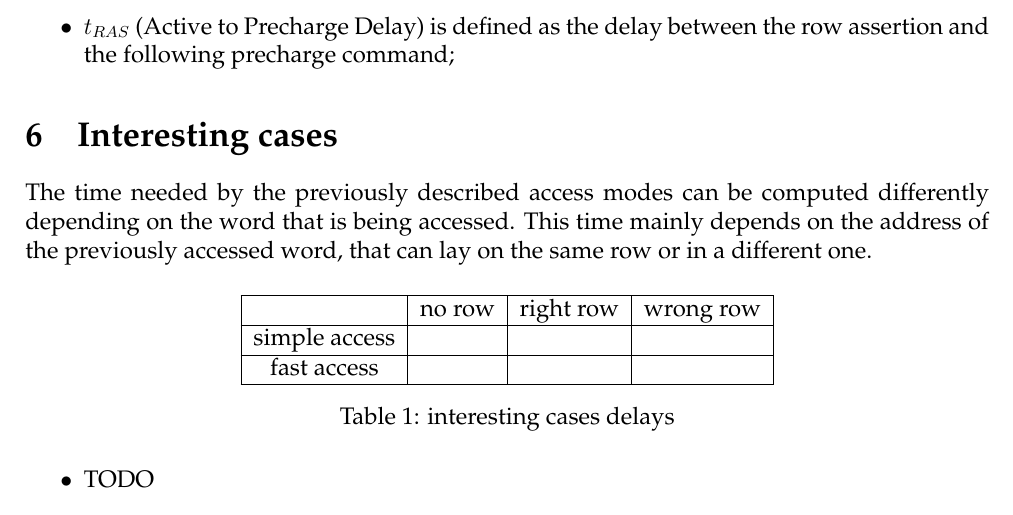
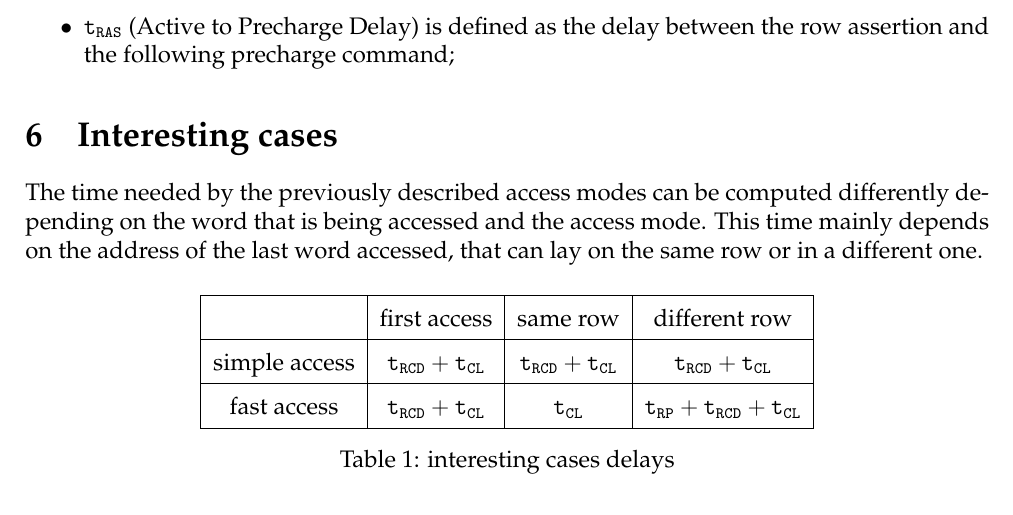
Before and after one commit to francescobarbarulo/CA19.32, a LaTeX document (doc/main.tex): part of page 6 of 7, cut so that both start at the same text. Compiled offline with pdfLaTeX.

Commit message:
Filled table with delays in different access modes

```diff
--- a/doc/main.tex
+++ b/doc/main.tex
@@ -147,6 +147,10 @@
 % Specific commands for this document
 \newcommand{\computername}{CA~19.32}
 \newcommand{\memoryname}{Elephant}
+
+% Monospace math environment
+\everymath{\mathtt{\xdef\tmp{\fam\the\fam\relax}\aftergroup\tmp}} % inline math
+\everydisplay{\mathtt{\xdef\tmp{\fam\the\fam\relax}\aftergroup\tmp}} % display math
 
 % Title
 \title{\memoryname{} DRAM}
@@ -434,26 +438,24 @@ Analizing previous timing diagrams, these intervals can be observed:
 \end{itemize}
 
 \section{Interesting cases}
-The time needed by the previously described access modes can be computed differently depending on the word that is being accessed.
-This time mainly depends on the address of the previously accessed word, that can lay on the same row or in a different one.
+The time needed by the previously described access modes can be computed differently depending on the word that is being accessed and the access mode.
+This time mainly depends on the address of the last word accessed, that can lay on the same row or in a different one.
 
-% TODO -- fill this table
 \begin{table}[H]
 \centering
+\bgroup
+\def\arraystretch{1.5}  % add some padding
 \begin{tabular}{| c | c | c | c |}\hline
-                & no row & right row & wrong row \\ \hline
-  simple access & & & \\ \hline
-  fast access & & & \\ \hline
+                & first access & same row & different row \\ \hline
+  simple access & $t_{RCD} + t_{CL} $ & $t_{RCD} + t_{CL}$ & $t_{RCD} + t_{CL}$\\ \hline
+  fast access & $t_{RCD} + t_{CL}$ & $t_{CL}$ & $t_{RP} + t_{RCD} + t_{CL}$ \\ \hline
 \end{tabular}
+\egroup
 \caption{interesting cases delays}
 \end{table}
-
-\begin{itemize}
-  \item TODO
 % accessing a bit from a DRAM with the right row open (CL)
 % accessing a bit from a DRAM without an active row (t_RCD + t_CL)
 % accessing a bit from a DRAM with the wrong row open (t_RP + t_RCD + t_CL)
-\end{itemize}
 
 \section{Test}
 % test
```
